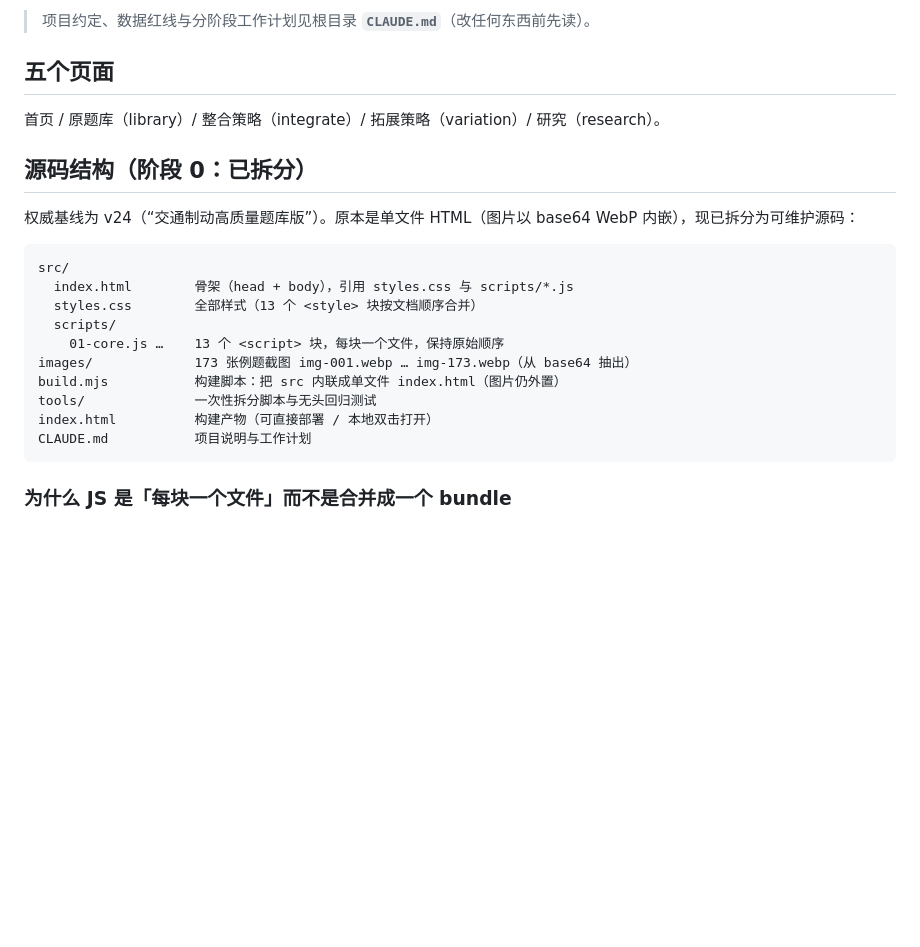
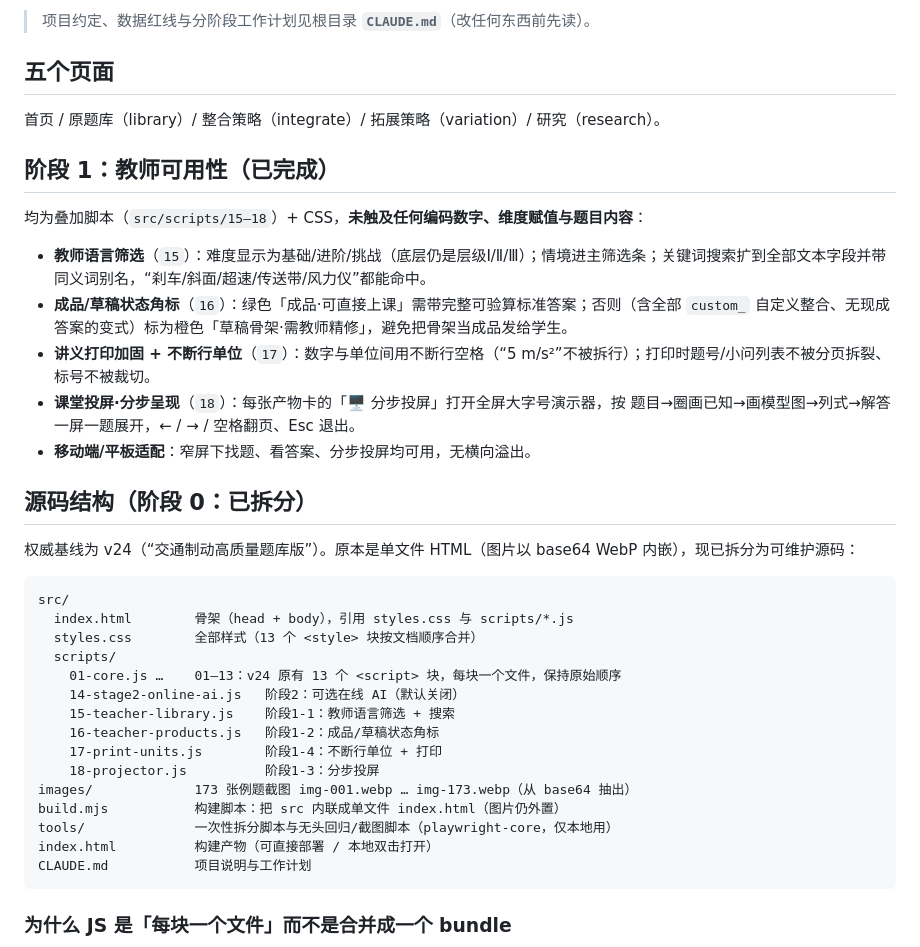
Before and after one commit to fullsu9527-debug/-, a Markdown page: README.md, the part around the change. Drawn GitHub-style; blank space fills up the shorter version.

Commit message:
文档：README 补记阶段1（教师可用性）已完成内容与脚本清单（未触及编码数据）
把阶段1-1~1-5 的教师可用性改动、以及叠加脚本 14–18 的职责写进 README，让仓库文档与
当前实现一致。仅文档改动。

未触及任何编码数字、维度赋值与题目内容。

Co-Authored-By: Claude Opus 4.8 <noreply@anthropic.com>
Claude-Session: https://claude.ai/code/session_01EESJtQUbyjkuJiQCDXD3ZA

````diff
--- a/README.md
+++ b/README.md
@@ -9,6 +9,16 @@
 
 首页 / 原题库（library）/ 整合策略（integrate）/ 拓展策略（variation）/ 研究（research）。
 
+## 阶段 1：教师可用性（已完成）
+
+均为叠加脚本（`src/scripts/15–18`）+ CSS，**未触及任何编码数字、维度赋值与题目内容**：
+
+- **教师语言筛选**（`15`）：难度显示为基础/进阶/挑战（底层仍是层级Ⅰ/Ⅱ/Ⅲ）；情境进主筛选条；关键词搜索扩到全部文本字段并带同义词别名，“刹车/斜面/超速/传送带/风力仪”都能命中。
+- **成品/草稿状态角标**（`16`）：绿色「成品·可直接上课」需带完整可验算标准答案；否则（含全部 `custom_` 自定义整合、无现成答案的变式）标为橙色「草稿骨架·需教师精修」，避免把骨架当成品发给学生。
+- **讲义打印加固 + 不断行单位**（`17`）：数字与单位间用不断行空格（“5 m/s²”不被拆行）；打印时题号/小问列表不被分页拆裂、标号不被裁切。
+- **课堂投屏·分步呈现**（`18`）：每张产物卡的「🖥 分步投屏」打开全屏大字号演示器，按 题目→圈画已知→画模型图→列式→解答 一屏一题展开，← / → / 空格翻页、Esc 退出。
+- **移动端/平板适配**：窄屏下找题、看答案、分步投屏均可用，无横向溢出。
+
 ## 源码结构（阶段 0：已拆分）
 
 权威基线为 v24（“交通制动高质量题库版”）。原本是单文件 HTML（图片以 base64 WebP 内嵌），现已拆分为可维护源码：
@@ -18,10 +28,15 @@ src/
   index.html        骨架（head + body），引用 styles.css 与 scripts/*.js
   styles.css        全部样式（13 个 <style> 块按文档顺序合并）
   scripts/
-    01-core.js …    13 个 <script> 块，每块一个文件，保持原始顺序
+    01-core.js …    01–13：v24 原有 13 个 <script> 块，每块一个文件，保持原始顺序
+    14-stage2-online-ai.js   阶段2：可选在线 AI（默认关闭）
+    15-teacher-library.js    阶段1-1：教师语言筛选 + 搜索
+    16-teacher-products.js   阶段1-2：成品/草稿状态角标
+    17-print-units.js        阶段1-4：不断行单位 + 打印
+    18-projector.js          阶段1-3：分步投屏
 images/             173 张例题截图 img-001.webp … img-173.webp（从 base64 抽出）
 build.mjs           构建脚本：把 src 内联成单文件 index.html（图片仍外置）
-tools/              一次性拆分脚本与无头回归测试
+tools/              一次性拆分脚本与无头回归/截图脚本（playwright-core，仅本地用）
 index.html          构建产物（可直接部署 / 本地双击打开）
 CLAUDE.md           项目说明与工作计划
 ```
````
